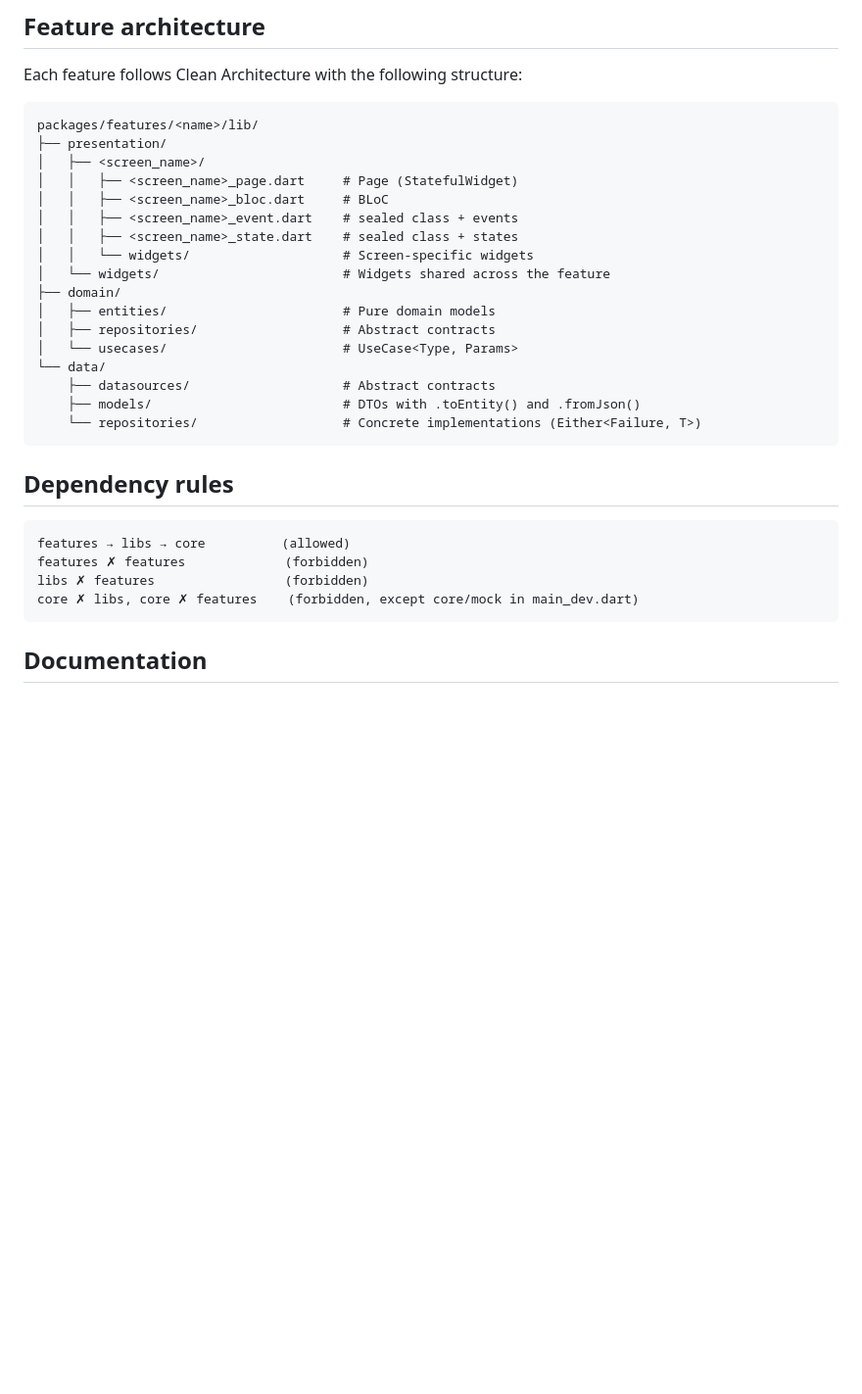
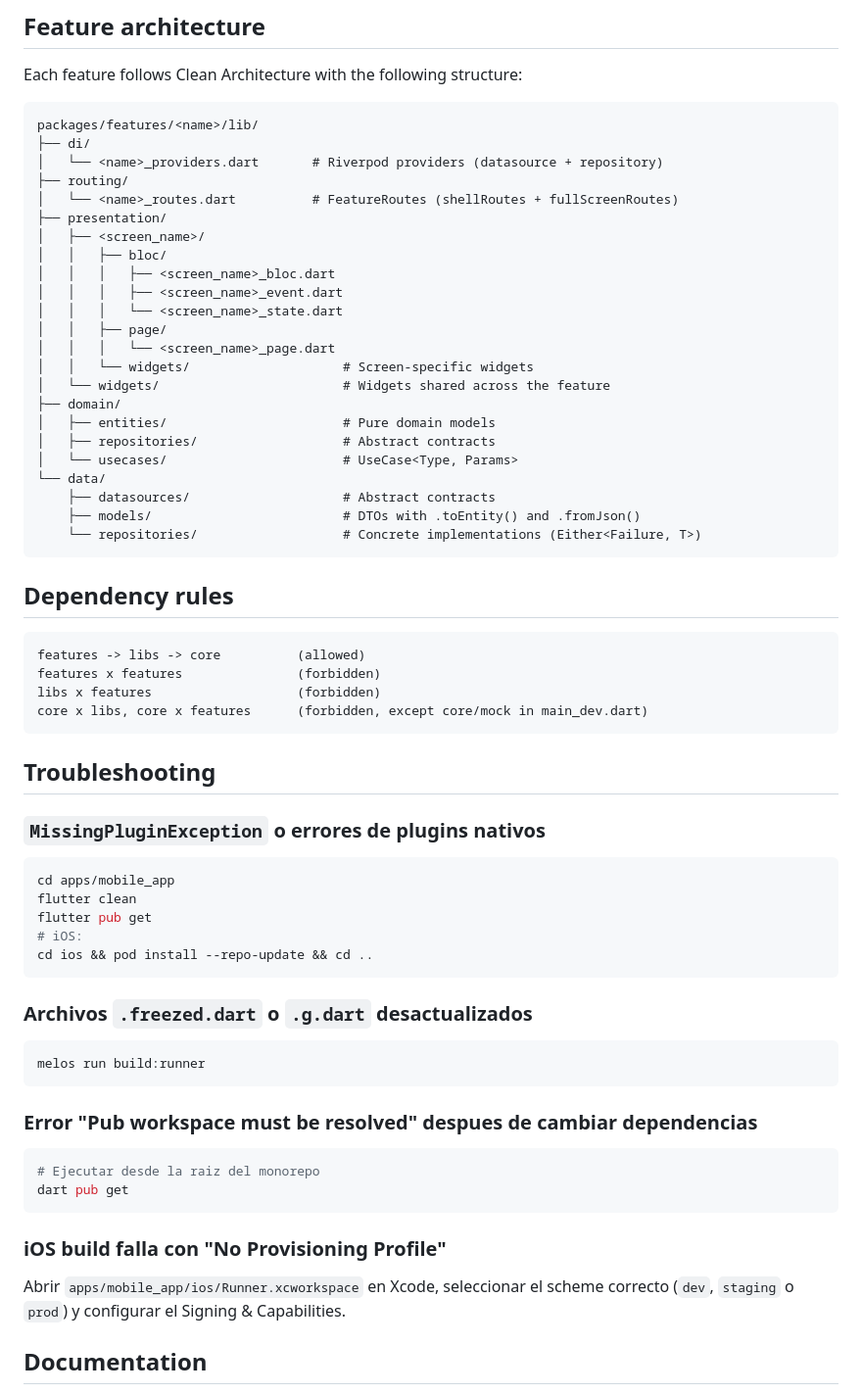
Before and after one commit to sergiydev09/FlutterReactiveMultimoduleArch, a Markdown page: README.md, the part around one of its changes. Shown at 98% size. Rendered like a GitHub page; blank space fills up the shorter version.

````diff
--- a/README.md
+++ b/README.md
@@ -94,12 +188,18 @@ Each feature follows Clean Architecture with the following structure:
 
 ```
 packages/features/<name>/lib/
+├── di/
+│   └── <name>_providers.dart       # Riverpod providers (datasource + repository)
+├── routing/
+│   └── <name>_routes.dart          # FeatureRoutes (shellRoutes + fullScreenRoutes)
 ├── presentation/
 │   ├── <screen_name>/
-│   │   ├── <screen_name>_page.dart     # Page (StatefulWidget)
-│   │   ├── <screen_name>_bloc.dart     # BLoC
-│   │   ├── <screen_name>_event.dart    # sealed class + events
-│   │   ├── <screen_name>_state.dart    # sealed class + states
+│   │   ├── bloc/
+│   │   │   ├── <screen_name>_bloc.dart
+│   │   │   ├── <screen_name>_event.dart
+│   │   │   └── <screen_name>_state.dart
+│   │   ├── page/
+│   │   │   └── <screen_name>_page.dart
 │   │   └── widgets/                    # Screen-specific widgets
 │   └── widgets/                        # Widgets shared across the feature
 ├── domain/
@@ -115,11 +215,36 @@ packages/features/<name>/lib/
 ## Dependency rules
 
 ```
-features → libs → core          (allowed)
-features ✗ features             (forbidden)
-libs ✗ features                 (forbidden)
-core ✗ libs, core ✗ features    (forbidden, except core/mock in main_dev.dart)
+features -> libs -> core          (allowed)
+features x features               (forbidden)
+libs x features                   (forbidden)
+core x libs, core x features      (forbidden, except core/mock in main_dev.dart)
 ```
+
+## Troubleshooting
+
+### `MissingPluginException` o errores de plugins nativos
+```bash
+cd apps/mobile_app
+flutter clean
+flutter pub get
+# iOS:
+cd ios && pod install --repo-update && cd ..
+```
+
+### Archivos `.freezed.dart` o `.g.dart` desactualizados
+```bash
+melos run build:runner
+```
+
+### Error "Pub workspace must be resolved" despues de cambiar dependencias
+```bash
+# Ejecutar desde la raiz del monorepo
+dart pub get
+```
+
+### iOS build falla con "No Provisioning Profile"
+Abrir `apps/mobile_app/ios/Runner.xcworkspace` en Xcode, seleccionar el scheme correcto (`dev`, `staging` o `prod`) y configurar el Signing & Capabilities.
 
 ## Documentation
 
````
Also changed, not shown: other parts of README.md (+124 -30 lines).
